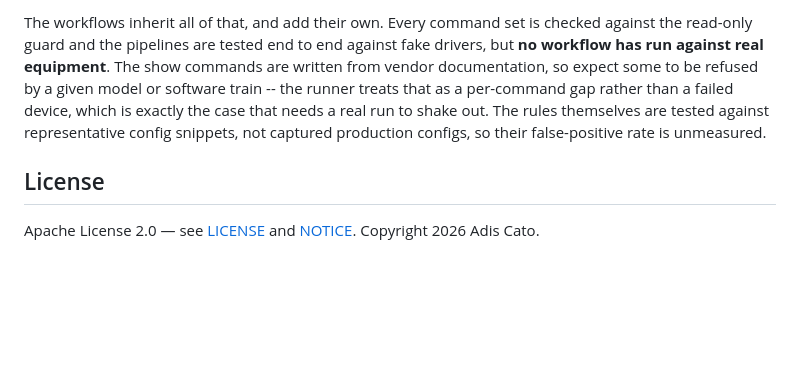
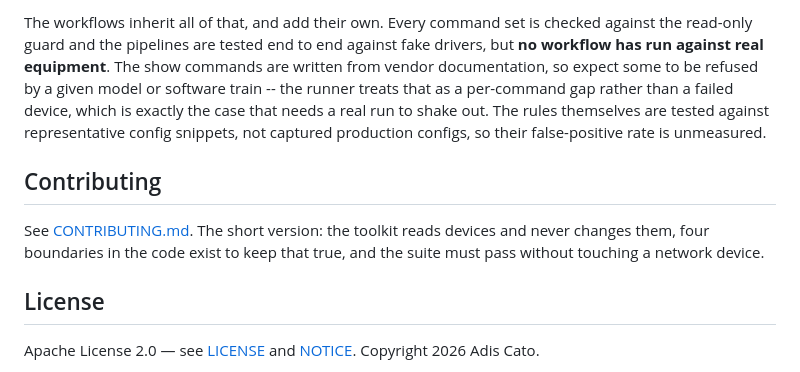
Before and after one commit to ters-golemi/netauto, a Markdown page: README.md, the part around the change. Drawn GitHub-style; blank space fills up the shorter version.

```diff
--- a/README.md
+++ b/README.md
@@ -409,6 +409,12 @@ needs a real run to shake out. The rules themselves are tested against
 representative config snippets, not captured production configs, so their
 false-positive rate is unmeasured.
 
+## Contributing
+
+See [CONTRIBUTING.md](CONTRIBUTING.md). The short version: the toolkit reads
+devices and never changes them, four boundaries in the code exist to keep that
+true, and the suite must pass without touching a network device.
+
 ## License
 
 Apache License 2.0 — see [LICENSE](LICENSE) and [NOTICE](NOTICE).
```
Also changed, not shown: CONTRIBUTING.md (added, +129 -0 lines).
